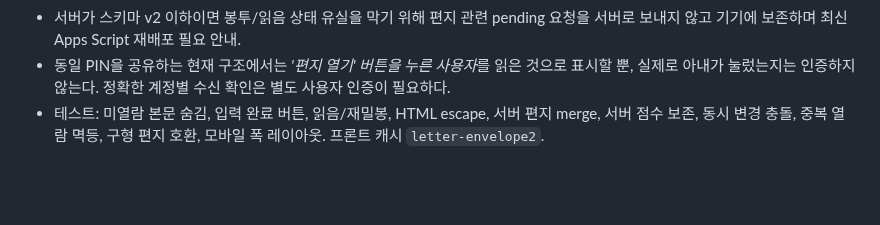
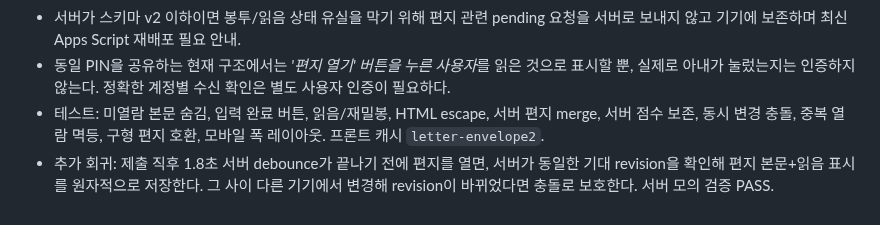
Before and after one commit to hossea123456789-design/YUHA-CARE, a Markdown page: WIFE_MENTAL_RECOVERY_SPEC.md, the part around the change. GitHub-like rendering; blank space fills up the shorter version.

Commit message:
Document immediate envelope open and concurrent revision safety

```diff
--- a/WIFE_MENTAL_RECOVERY_SPEC.md
+++ b/WIFE_MENTAL_RECOVERY_SPEC.md
@@ -239,3 +239,4 @@
 - 서버가 스키마 v2 이하이면 봉투/읽음 상태 유실을 막기 위해 편지 관련 pending 요청을 서버로 보내지 않고 기기에 보존하며 최신 Apps Script 재배포 필요 안내.
 - 동일 PIN을 공유하는 현재 구조에서는 *'편지 열기' 버튼을 누른 사용자*를 읽은 것으로 표시할 뿐, 실제로 아내가 눌렀는지는 인증하지 않는다. 정확한 계정별 수신 확인은 별도 사용자 인증이 필요하다.
 - 테스트: 미열람 본문 숨김, 입력 완료 버튼, 읽음/재밀봉, HTML escape, 서버 편지 merge, 서버 점수 보존, 동시 변경 충돌, 중복 열람 멱등, 구형 편지 호환, 모바일 폭 레이아웃. 프론트 캐시 `letter-envelope2`.
+- 추가 회귀: 제출 직후 1.8초 서버 debounce가 끝나기 전에 편지를 열면, 서버가 동일한 기대 revision을 확인해 편지 본문+읽음 표시를 원자적으로 저장한다. 그 사이 다른 기기에서 변경해 revision이 바뀌었다면 충돌로 보호한다. 서버 모의 검증 PASS.
```
